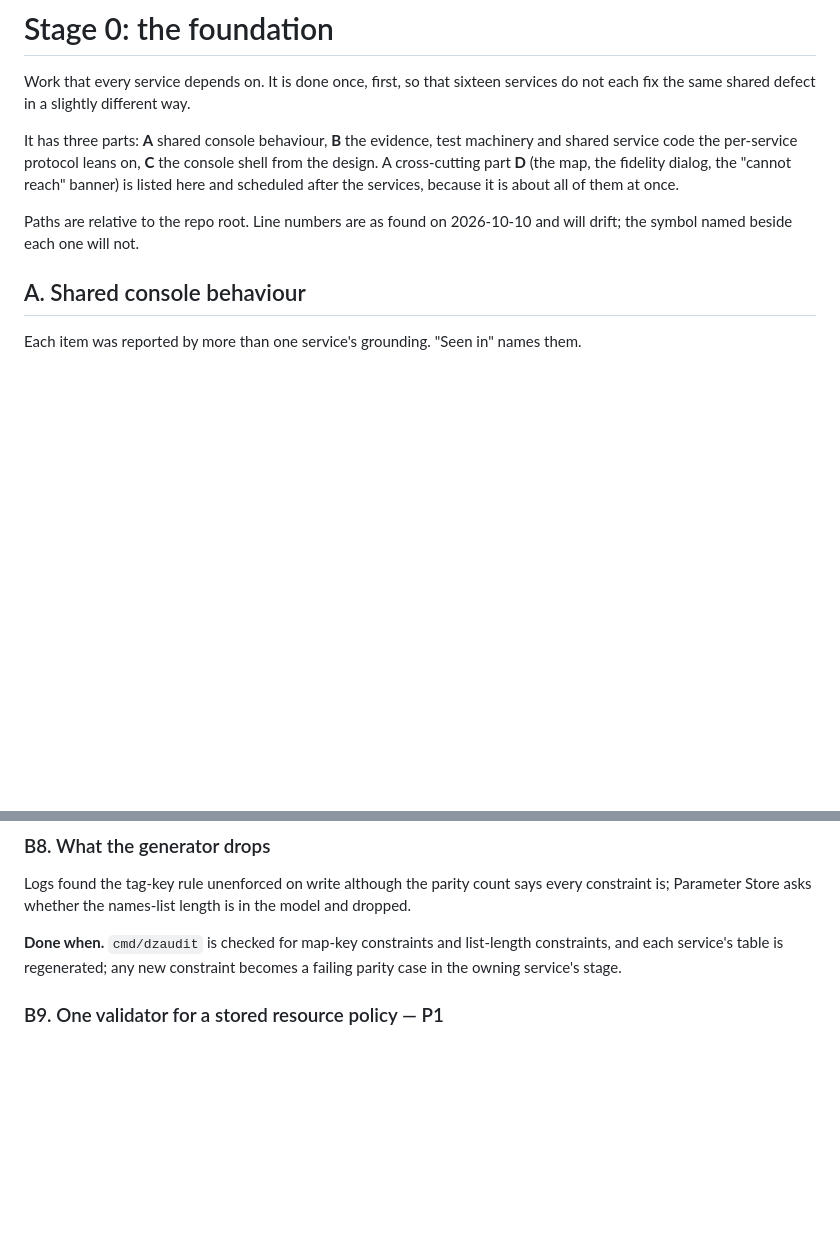
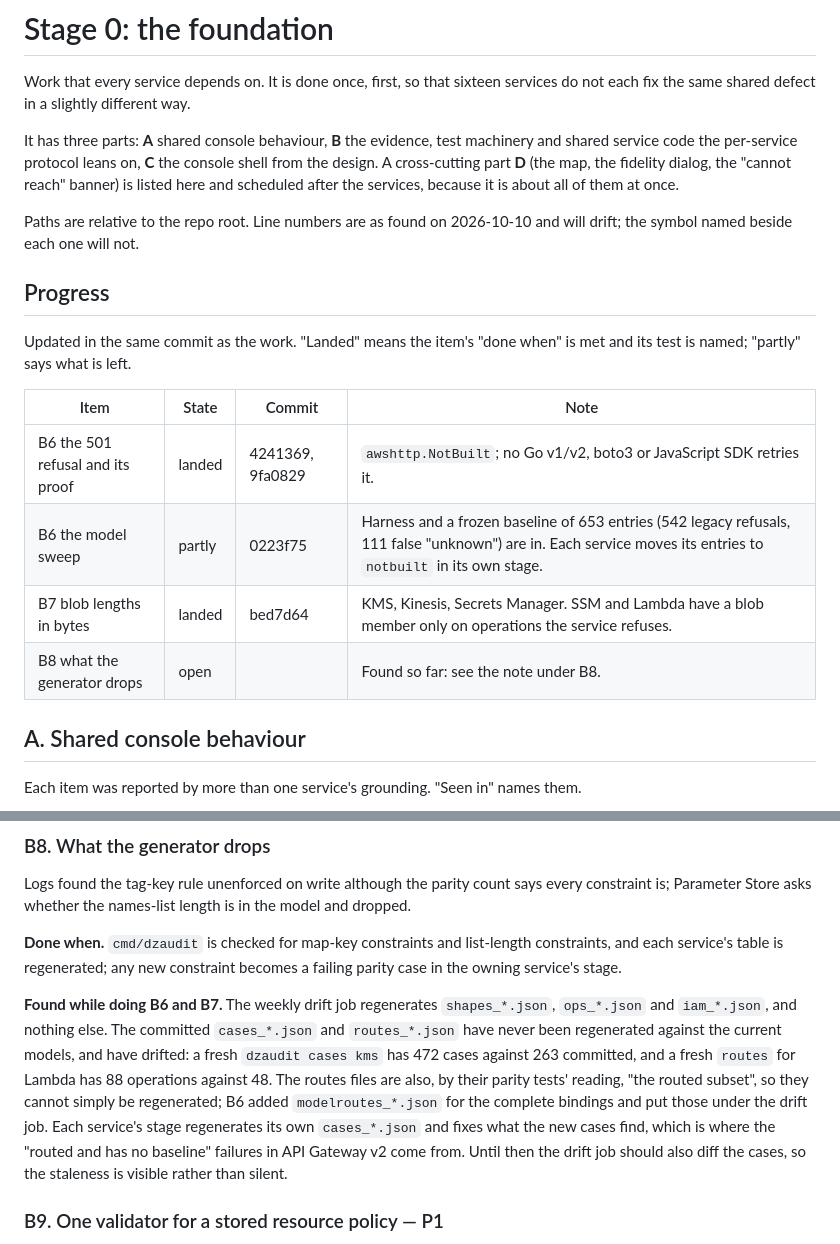
Before and after one commit to doze-dev/doze-aws, a Markdown page: plan/00-foundation.md, 2 parts joined by grey strips. Drawn GitHub-style; blank space fills up the shorter version.

Commit message:
plan: foundation progress (B6, B7) and what the fixtures taught us
cases_*.json and routes_*.json are not regenerated by the weekly drift job and
have drifted from the current models; recorded under B8 with the numbers.

```diff
--- a/plan/00-foundation.md
+++ b/plan/00-foundation.md
@@ -11,6 +11,18 @@ about all of them at once.
 
 Paths are relative to the repo root. Line numbers are as found on 2026-10-10
 and will drift; the symbol named beside each one will not.
+
+## Progress
+
+Updated in the same commit as the work. "Landed" means the item's "done when"
+is met and its test is named; "partly" says what is left.
+
+| Item | State | Commit | Note |
+|---|---|---|---|
+| B6 the 501 refusal and its proof | landed | 4241369, 9fa0829 | `awshttp.NotBuilt`; no Go v1/v2, boto3 or JavaScript SDK retries it. |
+| B6 the model sweep | partly | 0223f75 | Harness and a frozen baseline of 653 entries (542 legacy refusals, 111 false "unknown") are in. Each service moves its entries to `notbuilt` in its own stage. |
+| B7 blob lengths in bytes | landed | bed7d64 | KMS, Kinesis, Secrets Manager. SSM and Lambda have a blob member only on operations the service refuses. |
+| B8 what the generator drops | open | | Found so far: see the note under B8. |
 
 ## A. Shared console behaviour
 
@@ -330,6 +342,19 @@ the model and dropped.
 constraints, and each service's table is regenerated; any new constraint
 becomes a failing parity case in the owning service's stage.
 
+**Found while doing B6 and B7.** The weekly drift job regenerates
+`shapes_*.json`, `ops_*.json` and `iam_*.json`, and nothing else. The
+committed `cases_*.json` and `routes_*.json` have never been regenerated
+against the current models, and have drifted: a fresh `dzaudit cases kms` has
+472 cases against 263 committed, and a fresh `routes` for Lambda has 88
+operations against 48. The routes files are also, by their parity tests'
+reading, "the routed subset", so they cannot simply be regenerated; B6 added
+`modelroutes_*.json` for the complete bindings and put those under the drift
+job. Each service's stage regenerates its own `cases_*.json` and fixes what the
+new cases find, which is where the "routed and has no baseline" failures in
+API Gateway v2 come from. Until then the drift job should also diff the cases,
+so the staleness is visible rather than silent.
+
 ### B9. One validator for a stored resource policy — P1
 
 SNS, Kinesis, KMS, Secrets Manager and API Gateway store a policy that is not
```
